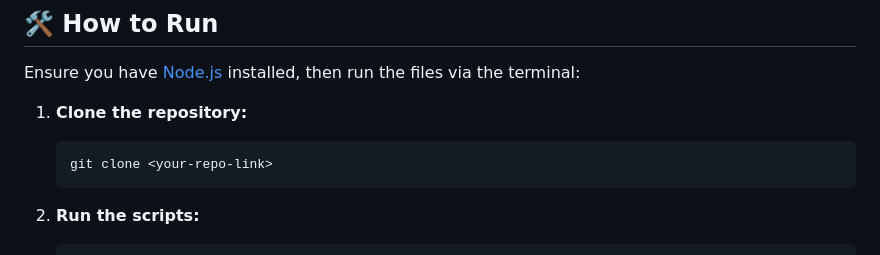
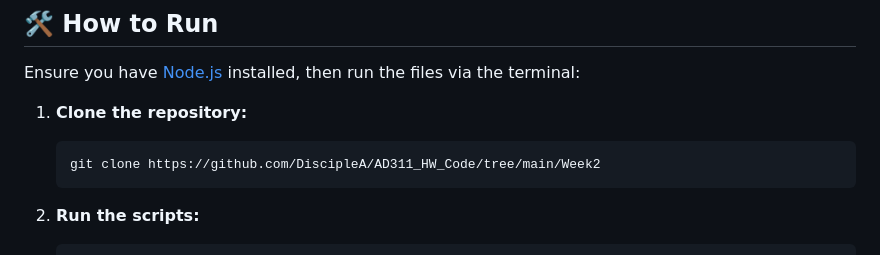
Before and after one commit to DiscipleA/AD311_HW_Code, a Markdown page: Week2/README.md, the part around the change. GitHub-like rendering.

Commit message:
Update clone command with correct repository link
https://github.com/DiscipleA/AD311_HW_Code/tree/main/Week2

````diff
--- a/Week2/README.md
+++ b/Week2/README.md
@@ -51,7 +51,7 @@ Ensure you have [Node.js](https://nodejs.org/) installed, then run the files via
 
 1. **Clone the repository:**
    ```bash
-   git clone <your-repo-link>
+   git clone https://github.com/DiscipleA/AD311_HW_Code/tree/main/Week2
    ```
 
 2. **Run the scripts:**
````
